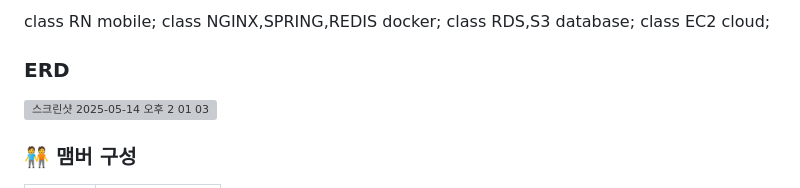
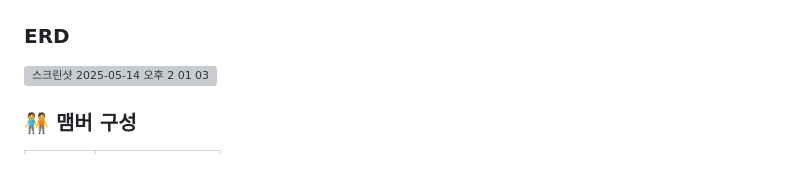
Before and after one commit to choseongjin0815/SeSAC-ticket, a Markdown page: README.md, the part around the change printed below. Drawn GitHub-style; grey boxes are pictures that could not be loaded.

```diff
--- a/README.md
+++ b/README.md
@@ -408,8 +417,4 @@ graph TB
 
-  class RN mobile;
-  class NGINX,SPRING,REDIS docker;
-  class RDS,S3 database;
-  class EC2 cloud;
 
 
 
```
Also changed, not shown: other parts of README.md (+37 -28 lines).
